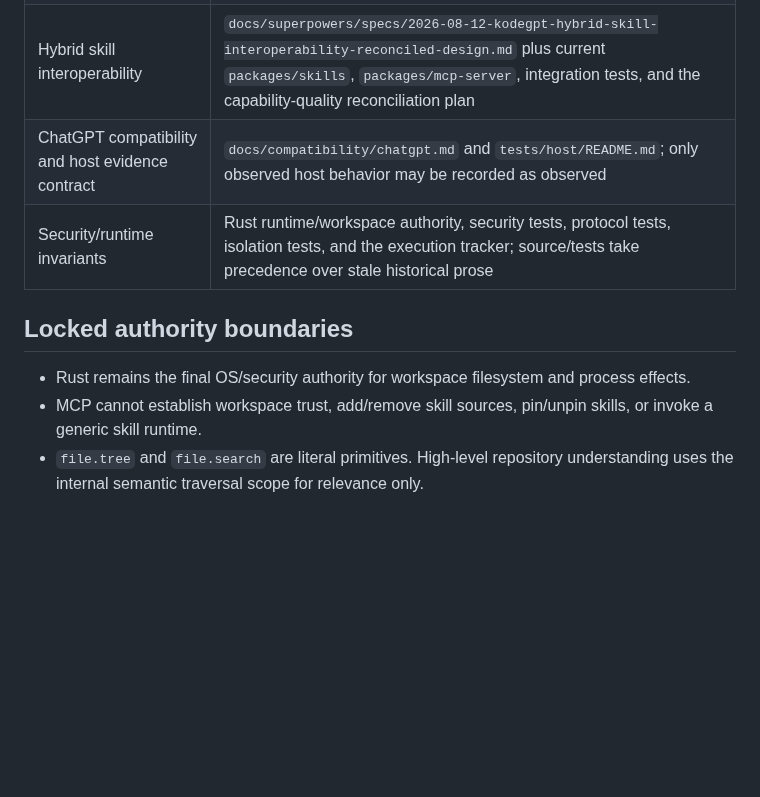
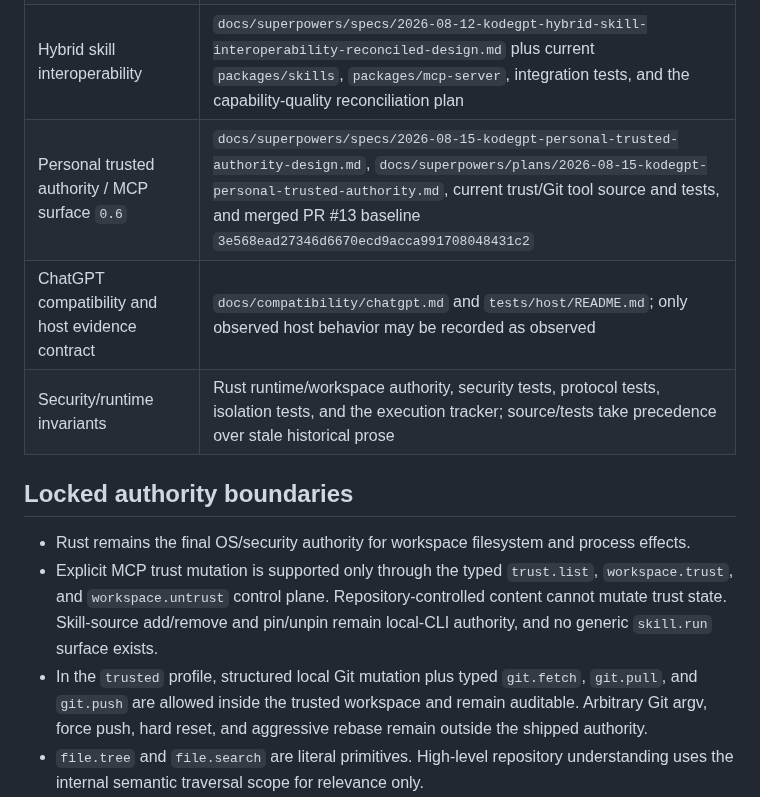
Before and after one commit to 2ndworld/kodeGPT, a Markdown page: docs/architecture/README.md, the part around the change. GitHub-like rendering; blank space fills up the shorter version.

Commit message:
docs: reconcile post-pr13 authority baseline

```diff
--- a/docs/architecture/README.md
+++ b/docs/architecture/README.md
@@ -11,13 +11,15 @@ This index points to the current repository authorities for KodeGPT v0.1. It doe
 | Managed public exposure | current zrok implementation and its repository design/operational documentation; older ngrok/generic-tunnel drafts are historical unless explicitly marked current |
 | Stable local service + exposure lifecycle | `docs/superpowers/specs/2026-08-14-kodegpt-stable-local-service-lifecycle-design.md`, `docs/superpowers/plans/2026-08-14-kodegpt-stable-local-service-lifecycle.md`, and current `apps/cli/src/service` + service CLI tests |
 | Hybrid skill interoperability | `docs/superpowers/specs/2026-08-12-kodegpt-hybrid-skill-interoperability-reconciled-design.md` plus current `packages/skills`, `packages/mcp-server`, integration tests, and the capability-quality reconciliation plan |
+| Personal trusted authority / MCP surface `0.6` | `docs/superpowers/specs/2026-08-15-kodegpt-personal-trusted-authority-design.md`, `docs/superpowers/plans/2026-08-15-kodegpt-personal-trusted-authority.md`, current trust/Git tool source and tests, and merged PR #13 baseline `3e568ead27346d6670ecd9acca991708048431c2` |
 | ChatGPT compatibility and host evidence contract | `docs/compatibility/chatgpt.md` and `tests/host/README.md`; only observed host behavior may be recorded as observed |
 | Security/runtime invariants | Rust runtime/workspace authority, security tests, protocol tests, isolation tests, and the execution tracker; source/tests take precedence over stale historical prose |
 
 ## Locked authority boundaries
 
 - Rust remains the final OS/security authority for workspace filesystem and process effects.
-- MCP cannot establish workspace trust, add/remove skill sources, pin/unpin skills, or invoke a generic skill runtime.
+- Explicit MCP trust mutation is supported only through the typed `trust.list`, `workspace.trust`, and `workspace.untrust` control plane. Repository-controlled content cannot mutate trust state. Skill-source add/remove and pin/unpin remain local-CLI authority, and no generic `skill.run` surface exists.
+- In the `trusted` profile, structured local Git mutation plus typed `git.fetch`, `git.pull`, and `git.push` are allowed inside the trusted workspace and remain auditable. Arbitrary Git argv, force push, hard reset, and aggressive rebase remain outside the shipped authority.
 - `file.tree` and `file.search` are literal primitives. High-level repository understanding uses the internal semantic traversal scope for relevance only.
 - Local service lifecycle is operator-only CLI authority. It is not an MCP capability and does not grant workspace/process/filesystem authority.
 - `systemd --user` owns only the outer installed KodeGPT foreground service; KodeGPT's existing managed-zrok path remains the single supervisor for the loopback MCP server, Rust runtime, and zrok child.
```
Also changed, not shown: 1 other file.
